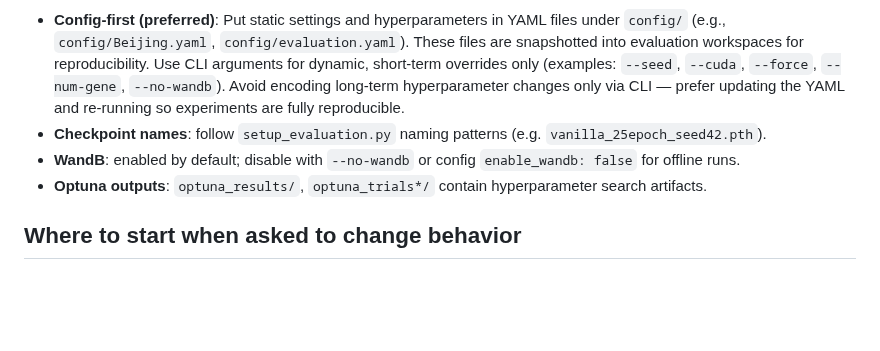
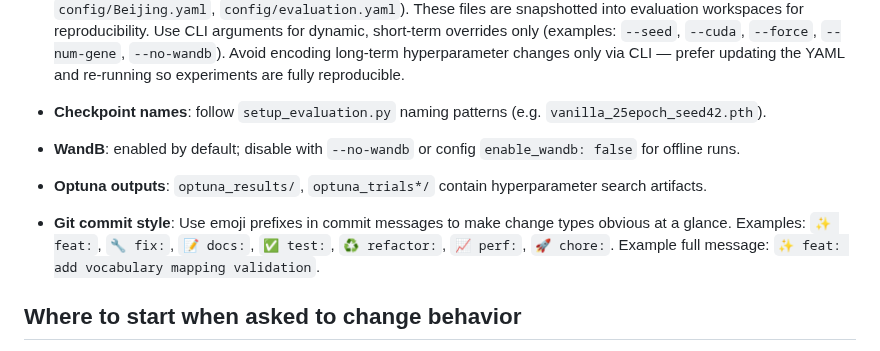
Before and after one commit to matercomus/HOSER, a Markdown page: .github/copilot-instructions.md, the part around the change. Rendered like a GitHub page; blank space fills up the shorter version.

Commit message:
♻️ chore: commit requested changes

```diff
--- a/.github/copilot-instructions.md
+++ b/.github/copilot-instructions.md
@@ -63,6 +63,8 @@ uv run python python_pipeline.py --eval-dir hoser-distill-optuna-porto-eval-eb0e
 - **WandB**: enabled by default; disable with `--no-wandb` or config `enable_wandb: false` for offline runs.
 - **Optuna outputs**: `optuna_results/`, `optuna_trials*/` contain hyperparameter search artifacts.
 
+- **Git commit style**: Use emoji prefixes in commit messages to make change types obvious at a glance. Examples: `✨ feat:`, `🔧 fix:`, `📝 docs:`, `✅ test:`, `♻️ refactor:`, `📈 perf:`, `🚀 chore:`. Example full message: `✨ feat: add vocabulary mapping validation`.
+
 
 ## Where to start when asked to change behavior
 - Small change (model code): run unit test(s) touching the file and a smoke `uv run python train.py --config config/Beijing.yaml` on a reduced dataset.
```
